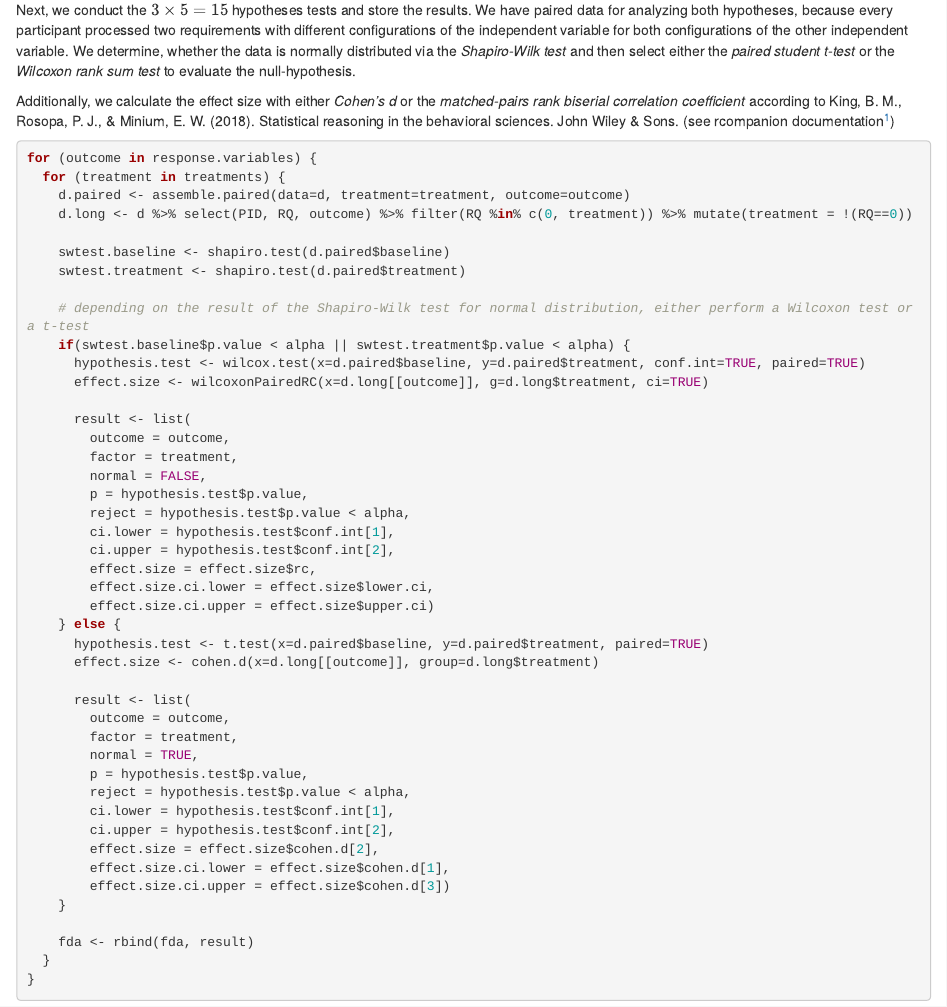
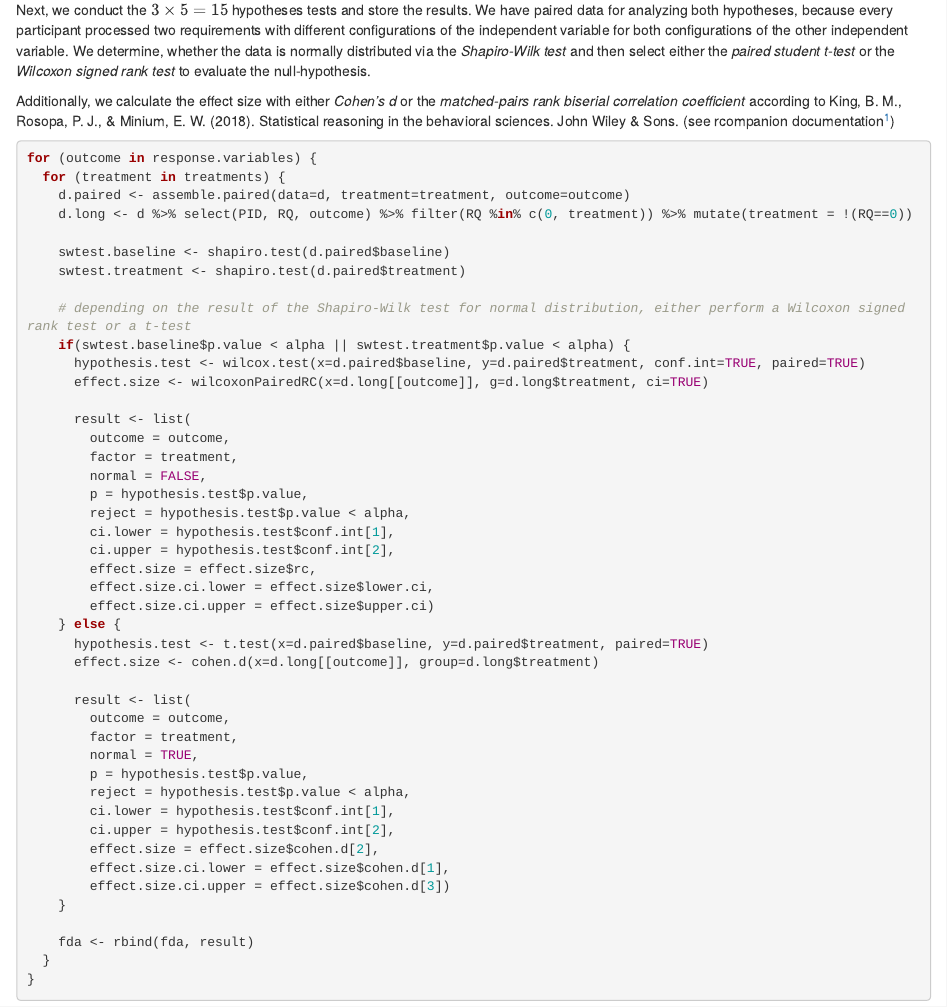
Before and after one commit to JulianFrattini/rqi-proto, an R Markdown document (src/frequentist/frequentist-analysis.Rmd): the page in a window 1100 px wide, from 960 px down. The pictures show the output file src/html/frequentist-analysis.html that the author committed with the source, opened offline.

Commit message:
Corrected terminology of Wilcoxon test (closes #8)

````diff
--- a/src/frequentist/frequentist-analysis.Rmd
+++ b/src/frequentist/frequentist-analysis.Rmd
@@ -57,7 +57,9 @@ fda <- data.frame(
 )
 ```
 
-Next, we conduct the $3 \times 5 = 15$ hypotheses tests and store the results. We have paired data for analyzing both hypotheses, because every participant processed two requirements with different configurations of the independent variable for both configurations of the other independent variable. We determine, whether the data is normally distributed via the *Shapiro-Wilk test* and then select either the *paired student t-test* or the *Wilcoxon rank sum test* to evaluate the null-hypothesis.
+Next, we conduct the $3 \times 5 = 15$ hypotheses tests and store the results.
+We have paired data for analyzing both hypotheses, because every participant processed two requirements with different configurations of the independent variable for both configurations of the other independent variable.
+We determine, whether the data is normally distributed via the *Shapiro-Wilk test* and then select either the *paired student t-test* or the *Wilcoxon signed rank test* to evaluate the null-hypothesis.
 
 Additionally, we calculate the effect size with either *Cohen's d* or the *matched-pairs rank biserial correlation coefficient* according to King, B. M., Rosopa, P. J., & Minium, E. W. (2018). Statistical reasoning in the behavioral sciences. John Wiley & Sons. (see rcompanion documentation^[https://rcompanion.org/handbook/F_06.html])
 
@@ -70,7 +72,7 @@ for (outcome in response.variables) {
     swtest.baseline <- shapiro.test(d.paired$baseline)
     swtest.treatment <- shapiro.test(d.paired$treatment)
 
-    # depending on the result of the Shapiro-Wilk test for normal distribution, either perform a Wilcoxon test or a t-test
+    # depending on the result of the Shapiro-Wilk test for normal distribution, either perform a Wilcoxon signed rank test or a t-test
     if(swtest.baseline$p.value < alpha || swtest.treatment$p.value < alpha) {
       hypothesis.test <- wilcox.test(x=d.paired$baseline, y=d.paired$treatment, conf.int=TRUE, paired=TRUE)
       effect.size <- wilcoxonPairedRC(x=d.long[[outcome]], g=d.long$treatment, ci=TRUE)
````
Also changed, not shown: src/html/frequentist-analysis.html.
